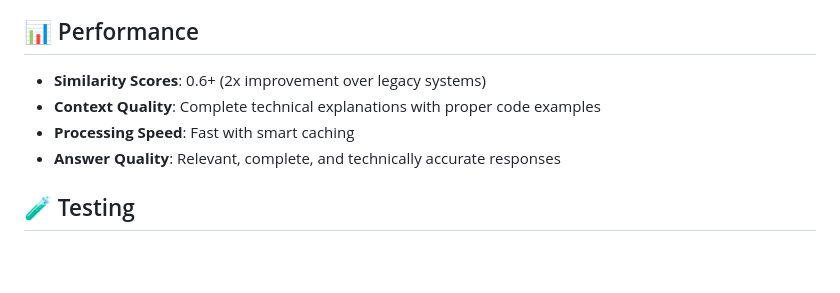
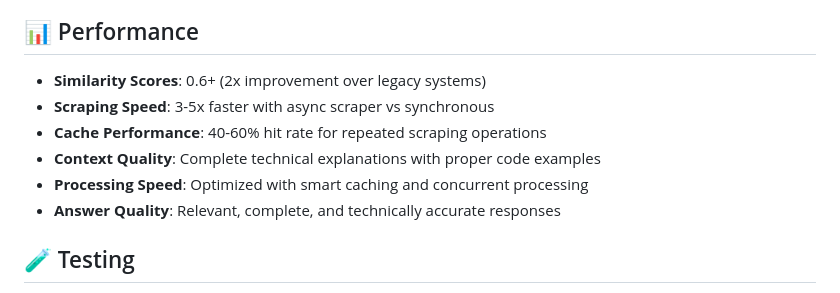
Before and after one commit to rk27599/Universal_RAG_System, a Markdown page: README.md, the part around the change printed below. Drawn GitHub-style; blank space fills up the shorter version.

```diff
--- a/README.md
+++ b/README.md
@@ -127,8 +158,10 @@ print(answer)
 ## 📊 Performance
 
 - **Similarity Scores**: 0.6+ (2x improvement over legacy systems)
+- **Scraping Speed**: 3-5x faster with async scraper vs synchronous
+- **Cache Performance**: 40-60% hit rate for repeated scraping operations
 - **Context Quality**: Complete technical explanations with proper code examples
-- **Processing Speed**: Fast with smart caching
+- **Processing Speed**: Optimized with smart caching and concurrent processing
 - **Answer Quality**: Relevant, complete, and technically accurate responses
 
 ## 🧪 Testing
```
Also changed, not shown: other parts of README.md (+36 -5 lines).
